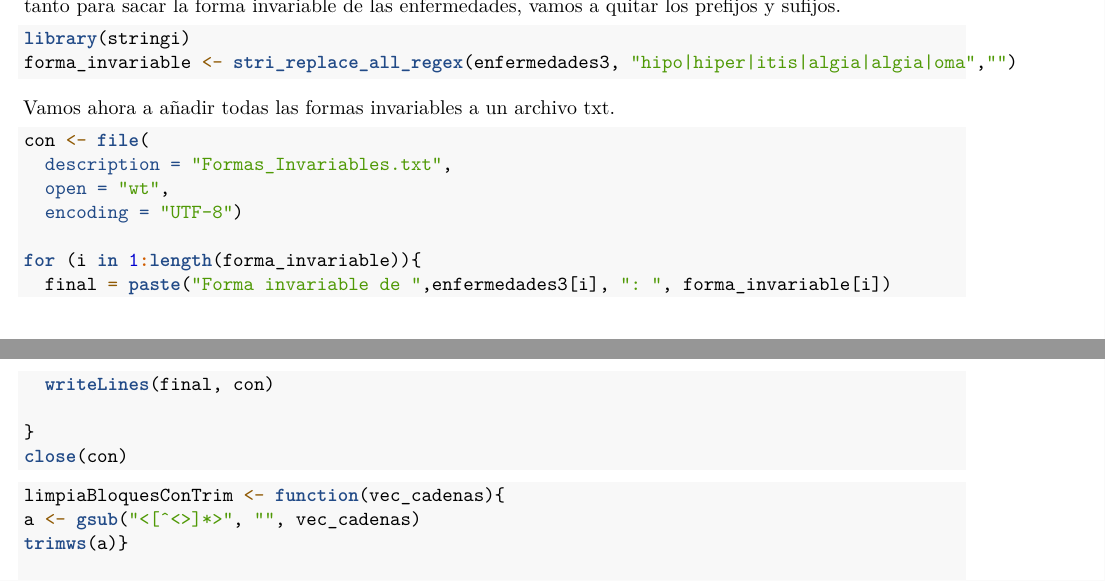
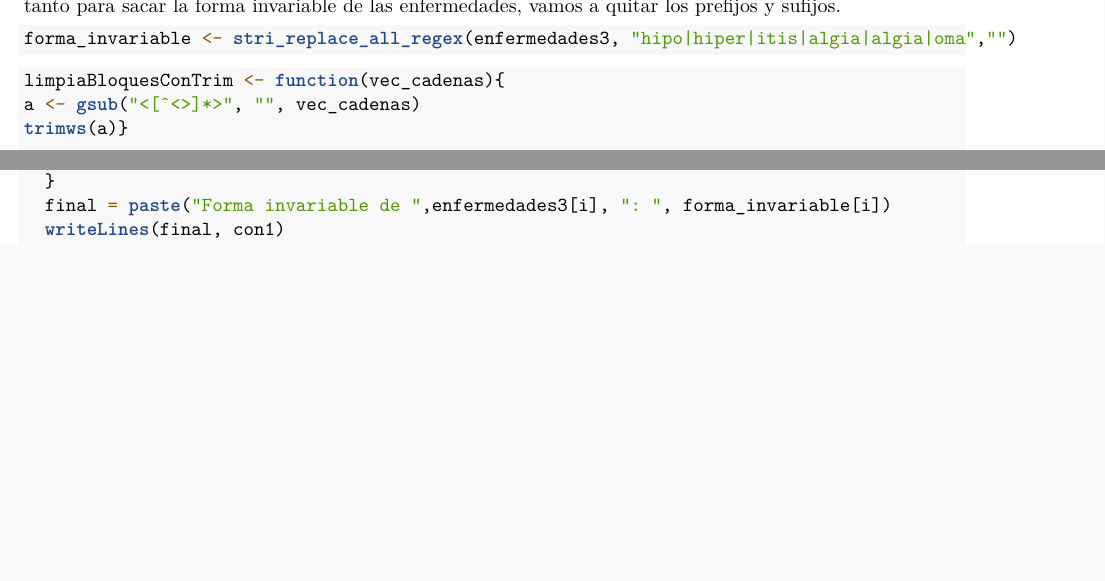
Before and after one commit to glpcc/Practica-PLN, an R Markdown document (practica.Rmd): two parts of pages 3 and 4 of 5 before the commit and two parts of pages 3 and 4 of 4 after it, joined at a grey line, cut so that both start at the same text, the shorter picture padded with empty space. Rendered offline with R 4.5, knitr and Pandoc, then LaTeX, with nearby package versions; some code elsewhere in the file could not run offline.

Commit message:
Update practica.Rmd

````diff
--- a/practica.Rmd
+++ b/practica.Rmd
@@ -142,24 +142,7 @@ spacy_initialize(model = "es_core_news_sm")
 ```
 Una vez inicializado, vamos a lematizar. Para lematizar, spacy_parse no acaba de lematizar bien, por tanto para sacar la forma invariable de las enfermedades, vamos a quitar los prefijos y sufijos.
 ```{r lema}
-library(stringi)
 forma_invariable <- stri_replace_all_regex(enfermedades3, "hipo|hiper|itis|algia|algia|oma","")
-```
-
-Vamos ahora a añadir todas las formas invariables a un archivo txt.
-
-```{r txt}
-con <- file(
-  description = "Formas_Invariables.txt",
-  open = "wt",
-  encoding = "UTF-8")
-
-for (i in 1:length(forma_invariable)){
-  final = paste("Forma invariable de ",enfermedades3[i], ": ", forma_invariable[i])
-  writeLines(final, con)
-
-}
-close(con)
 ```
 
 ```{r, warning=FALSE}
@@ -220,6 +203,8 @@ for (i in 1:length(definiciones)){
     variaciones = paste("Variaciones:", paste(as.character(variaciones), collapse = ", "))
     writeLines(variaciones, con1)
   }
+  final = paste("Forma invariable de ",enfermedades3[i], ": ", forma_invariable[i])
+  writeLines(final, con1)
   writeLines("\n", con1)
 }
 
````
